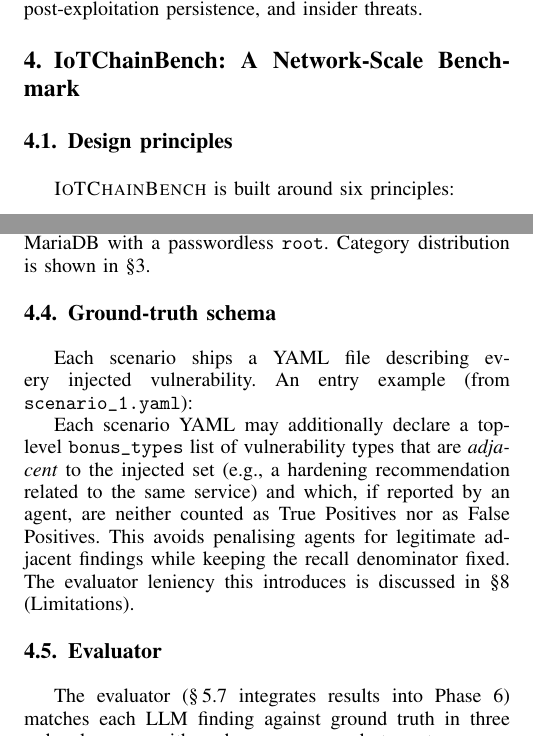
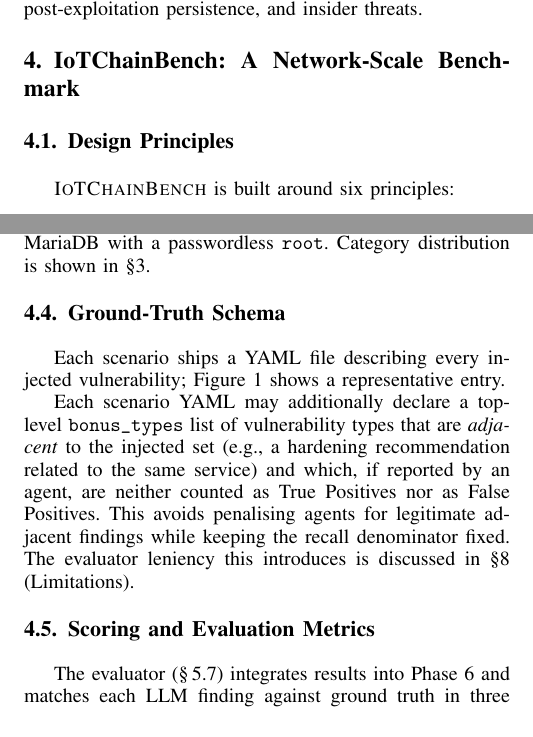
Before and after one commit to Tanguyvans/LANCE, a LaTeX paper (paper/paper_full.tex): two parts of the columns of pages 3 and 4 of 11, joined at a grey line, cut so that both start at the same text. Compiled offline with pdfLaTeX; a missing font is replaced by an installed copy or a similar font; a LaTeX package or settings file that is missing is left out.

Commit message:
Fix §4 subsection titles to title case and repair broken sentence/reference
- Capitalize subsection titles for consistency with rest of paper
- Fix sentence fragment in Ground-Truth Schema intro
- Close broken parenthesis on Evaluator cross-reference

Co-Authored-By: Claude Sonnet 4.6 <noreply@anthropic.com>

```diff
--- a/paper/paper_full.tex
+++ b/paper/paper_full.tex
@@ -290,7 +290,7 @@ We evaluate at the IP/application layer on virtual IoT networks. Out of scope: p
 \section{\systemname: A Network-Scale Benchmark}
 \label{sec:iotbench}
 
-\subsection{Design principles}
+\subsection{Design Principles}
 \label{sec:iotbench:principles}
 
 \textsc{IoTChainBench} is built around six principles:
@@ -404,11 +404,11 @@ Category & Count & CRIT & HIGH & MED & LOW \\
 \end{tabular}
 \end{table}
 
-\subsection{Ground-truth schema}
+\subsection{Ground-Truth Schema}
 \label{sec:iotbench:gt}
 
-Each scenario ships a YAML file describing every injected vulnerability. An
-entry example (from \texttt{scenario\_1.yaml}):
+Each scenario ships a YAML file describing every injected vulnerability;
+Figure~\ref{lst:gt} shows a representative entry.
 
 \begin{figure}[t]
 \footnotesize
@@ -441,10 +441,10 @@ legitimate adjacent findings while keeping the recall denominator fixed.
 The evaluator leniency this introduces is discussed in
 \cref{sec:discussion} (Limitations).
 
-\subsection{Evaluator}
+\subsection{Scoring and Evaluation Metrics}
 \label{sec:iotbench:eval}
 
-The evaluator (\S\,\ref{sec:harness:report} integrates results into Phase~6)
+The evaluator (\S\,\ref{sec:harness:report}) integrates results into Phase~6 and
 matches each LLM finding against ground truth in three ordered passes, with
 each pass consumed at most once per GT entry: (1)~exact CVE match;
 (2)~\texttt{(ip, vuln\_type)} with type canonicalised through the taxonomy
```
Also changed, not shown: paper/paper_full.tex (2 more changed lines).
